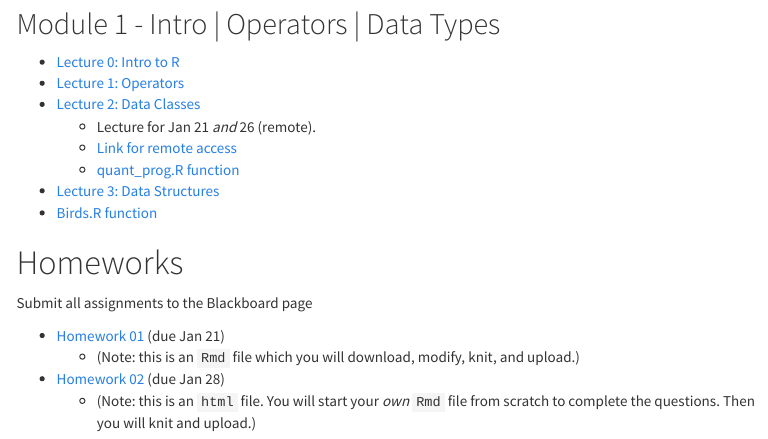
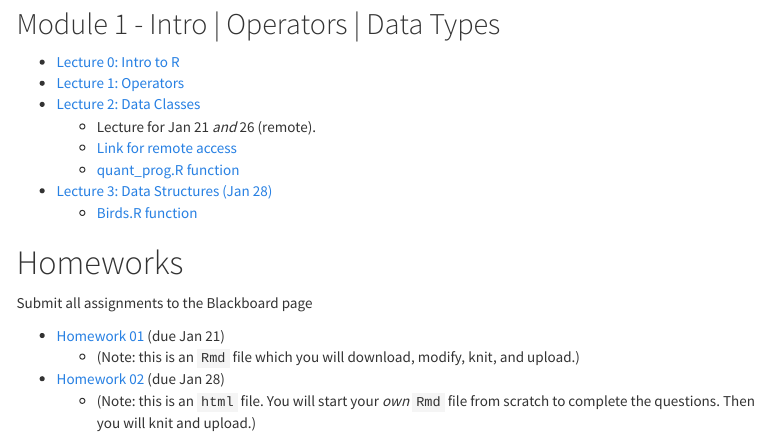
Before and after one commit to EliGurarie/EFB654, an R Markdown document (index.rmd): the page in a window 1100 px wide, from 670 px down. The pictures show the output file index.html that the author committed with the source, opened offline; menus at the side of the page are left out.

Commit message:
Added Lecture 03: Data Structures and function

```diff
--- a/index.rmd
+++ b/index.rmd
@@ -44,7 +44,7 @@ Perhaps the most important immediate need is to download and install R and Rstud
   - Lecture for Jan 21 *and* 26 (remote).
   - [Link for remote access](https://syracuseuniversity.zoom.us/j/91687106324)
   - [quant_prog.R function](functions/quant_prog.R)
- - [Lecture 3: Data Structures](lectures/04-Data-Structures/Data-Structures.html)
+- [Lecture 3: Data Structures (Jan 28)](lectures/04-Data-Structures/Data-Structures.html)
   - [Birds.R function](lectures/04-Data-Structures/Birds.R)
 
 # Homeworks
```
Also changed, not shown: syllabus.rmd (+1 -2 lines), index.html, syllabus.html.
